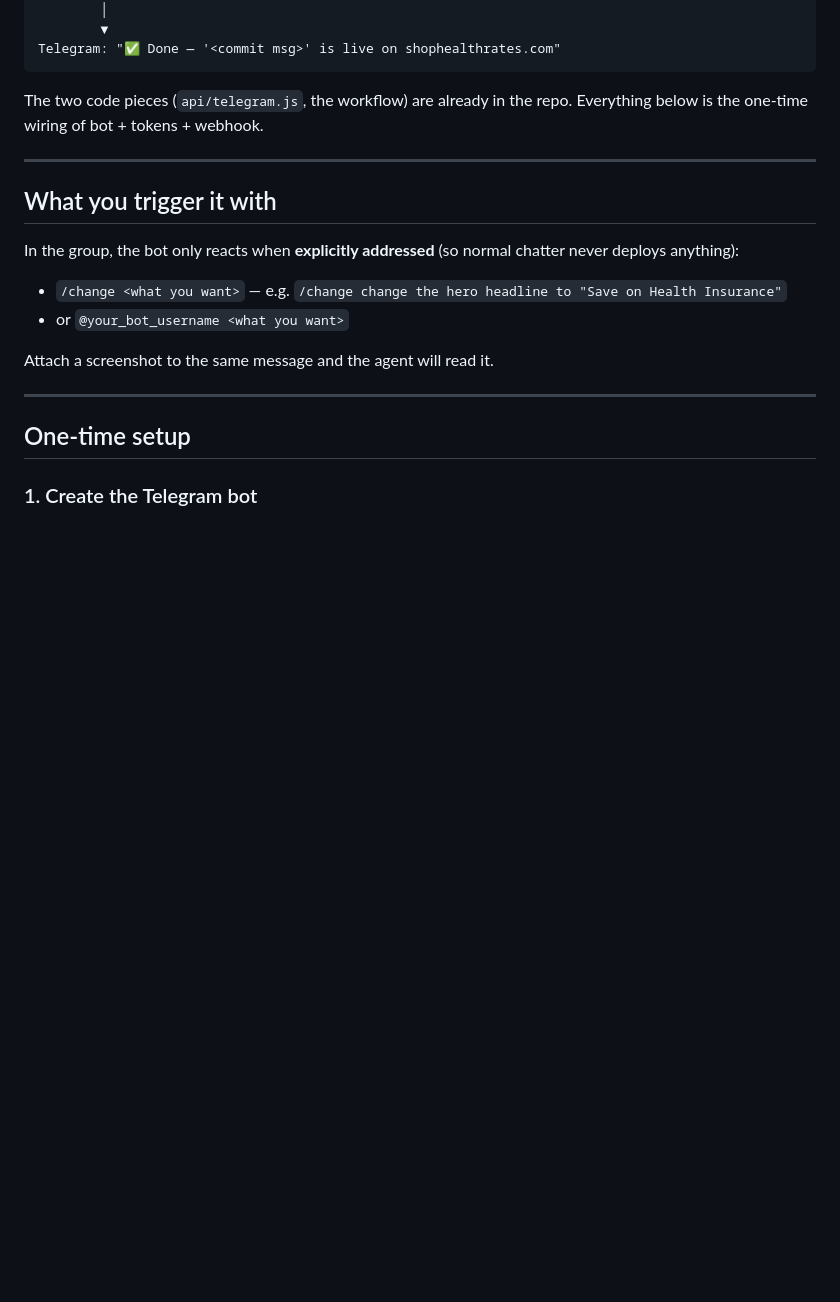
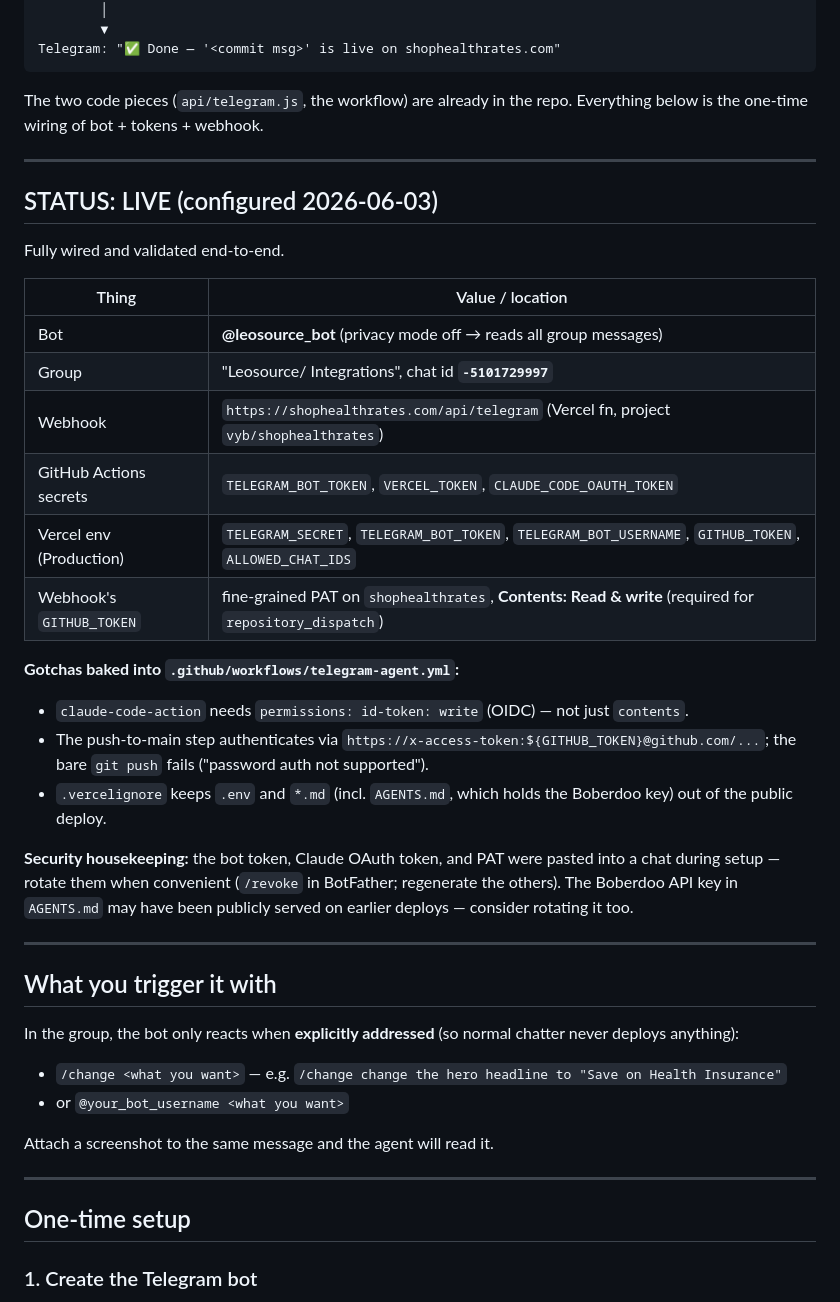
Before and after one commit to eugeneleychenko/shophealthrates, a Markdown page: TELEGRAM-AGENT-SETUP.md, the part around the change. Rendered like a GitHub page; blank space fills up the shorter version.

Commit message:
Mark Telegram agent live; record config, gotchas, and rotation notes
Co-Authored-By: Claude Opus 4.8 (1M context) <noreply@anthropic.com>

```diff
--- a/TELEGRAM-AGENT-SETUP.md
+++ b/TELEGRAM-AGENT-SETUP.md
@@ -21,6 +21,28 @@ Telegram: "✅ Done — '<commit msg>' is live on shophealthrates.com"
 
 The two code pieces (`api/telegram.js`, the workflow) are already in the repo.
 Everything below is the one-time wiring of bot + tokens + webhook.
+
+---
+
+## STATUS: LIVE (configured 2026-06-03)
+
+Fully wired and validated end-to-end.
+
+| Thing | Value / location |
+|-------|------------------|
+| Bot | **@leosource_bot** (privacy mode off → reads all group messages) |
+| Group | "Leosource/ Integrations", chat id **`-5101729997`** |
+| Webhook | `https://shophealthrates.com/api/telegram` (Vercel fn, project `vyb/shophealthrates`) |
+| GitHub Actions secrets | `TELEGRAM_BOT_TOKEN`, `VERCEL_TOKEN`, `CLAUDE_CODE_OAUTH_TOKEN` |
+| Vercel env (Production) | `TELEGRAM_SECRET`, `TELEGRAM_BOT_TOKEN`, `TELEGRAM_BOT_USERNAME`, `GITHUB_TOKEN`, `ALLOWED_CHAT_IDS` |
+| Webhook's `GITHUB_TOKEN` | fine-grained PAT on `shophealthrates`, **Contents: Read & write** (required for `repository_dispatch`) |
+
+**Gotchas baked into `.github/workflows/telegram-agent.yml`:**
+- `claude-code-action` needs `permissions: id-token: write` (OIDC) — not just `contents`.
+- The push-to-main step authenticates via `https://x-access-token:${GITHUB_TOKEN}@github.com/...`; the bare `git push` fails ("password auth not supported").
+- `.vercelignore` keeps `.env` and `*.md` (incl. `AGENTS.md`, which holds the Boberdoo key) out of the public deploy.
+
+**Security housekeeping:** the bot token, Claude OAuth token, and PAT were pasted into a chat during setup — rotate them when convenient (`/revoke` in BotFather; regenerate the others). The Boberdoo API key in `AGENTS.md` may have been publicly served on earlier deploys — consider rotating it too.
 
 ---
 
```
